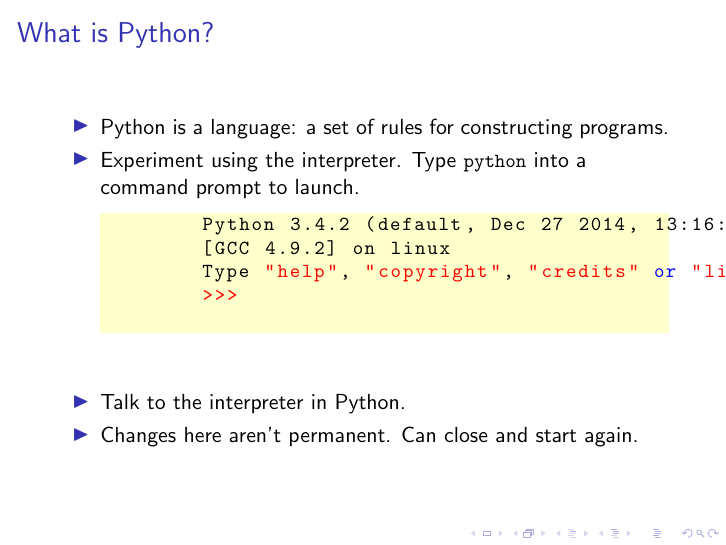
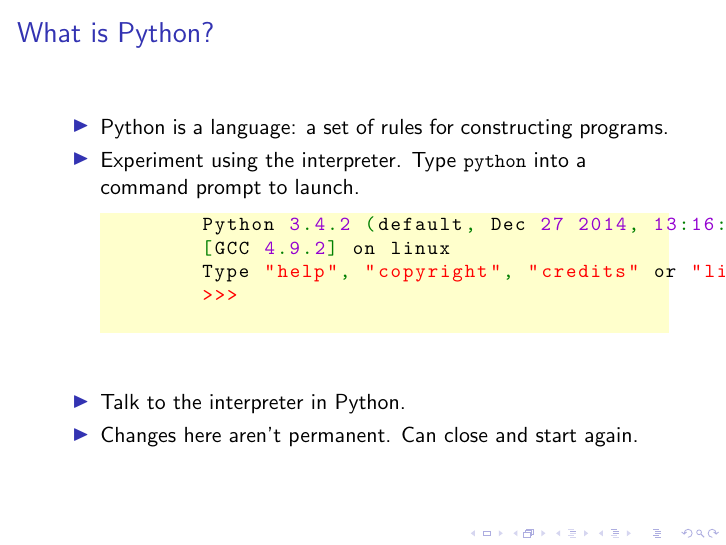
Before and after one commit to Fedjmike/cucats-python, LaTeX slides (python-workshop-1.tex): page 10 of 69. Compiled offline with pdfLaTeX.

Commit message:
Python syntax highlighting

```diff
--- a/python-workshop-1.tex
+++ b/python-workshop-1.tex
@@ -25,6 +25,7 @@
 
 \lstdefinelanguage{py}{
 	morekeywords={if,elif,else,for,in,def,class,True,False,print},
+	morecomment=[l]\#,
 	literate=
 		*{=}{{{\color{punct}{=}}}}{1}
 		{|}{{{\color{punct}{|}}}}{1}
@@ -65,7 +66,7 @@
 }
 
 \lstset{
-	language=Python,
+	language=py,
 	%
 	captionpos=b,                    % sets the caption-position to bottom
 	mathescape=true,
```
